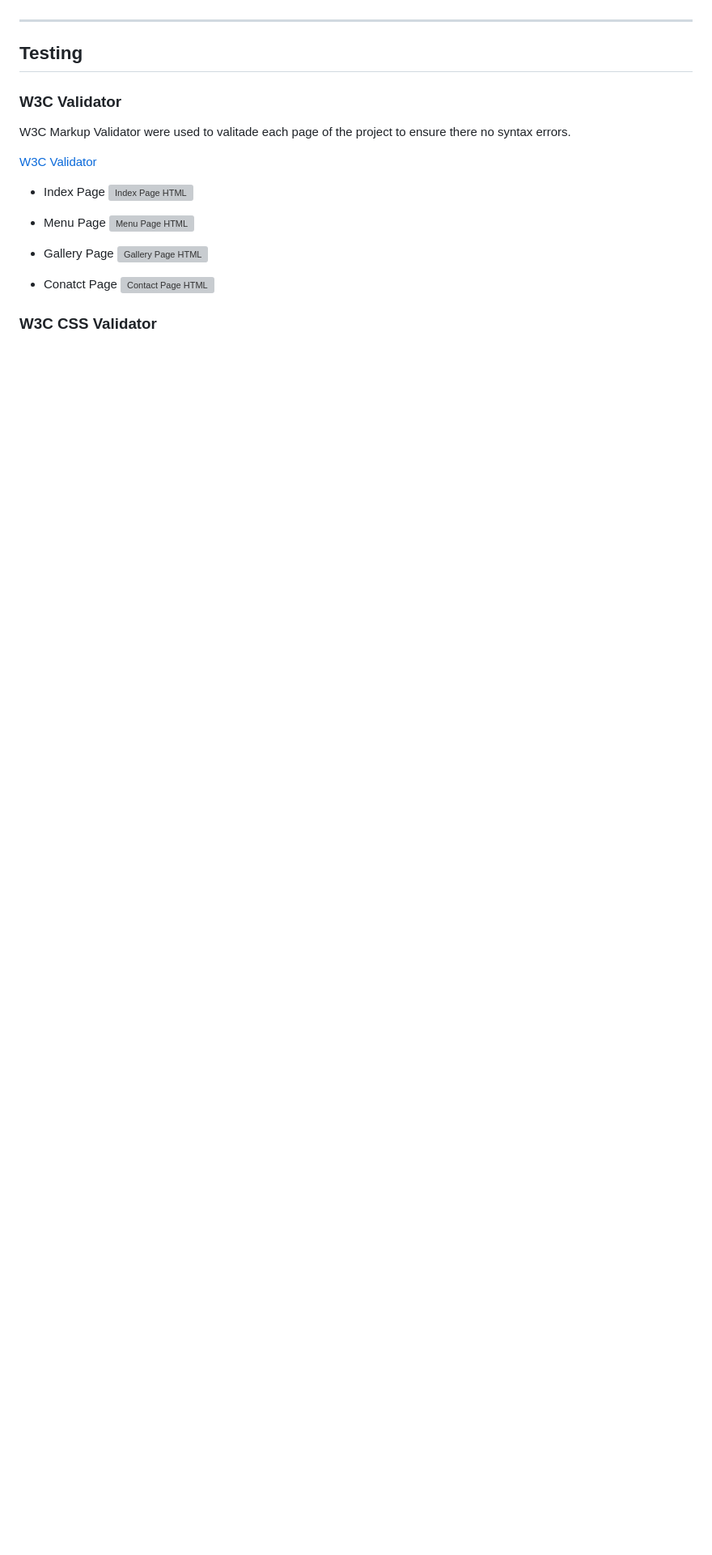
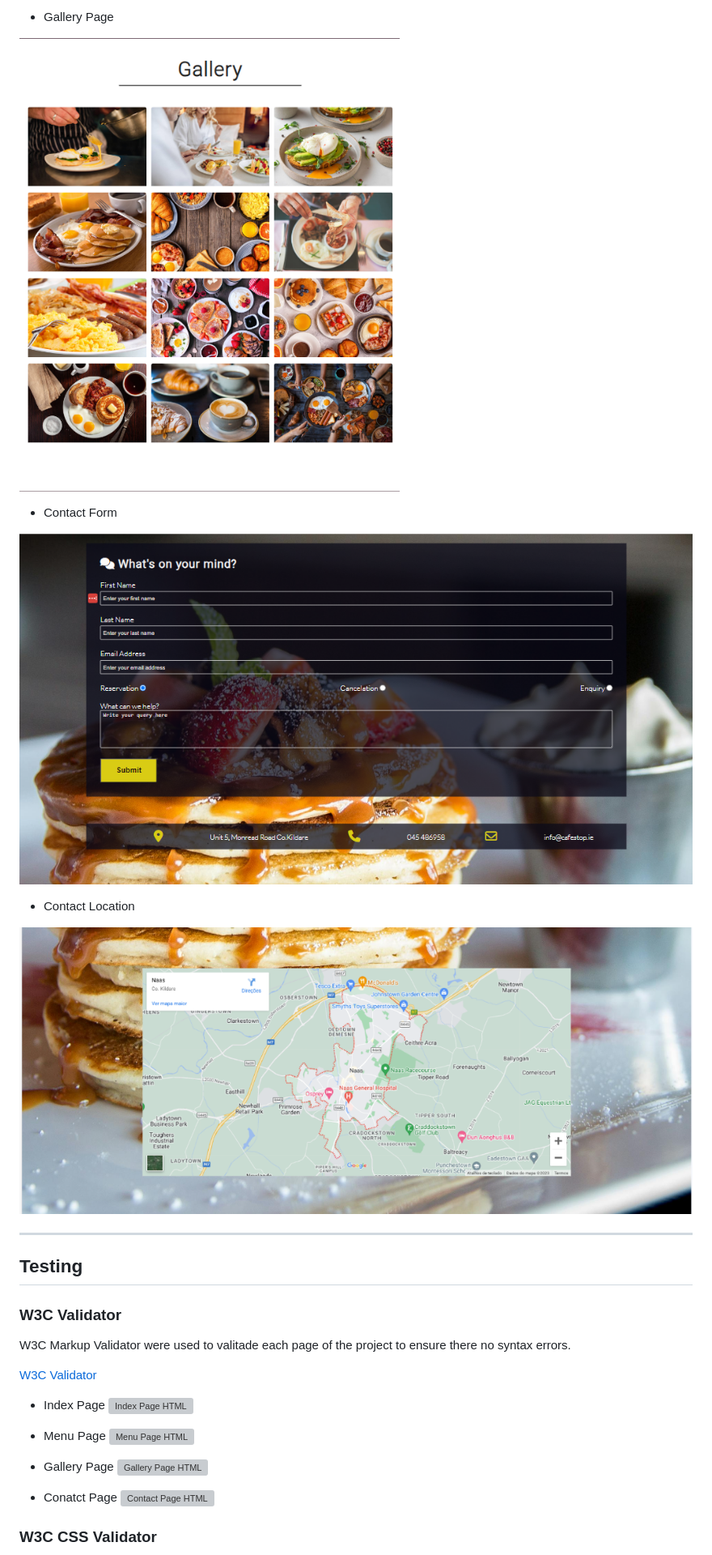
Before and after one commit to thiago-23/coffee-stop, a Markdown page: README.md, the part around the change printed below. Shown: that part at 81% size. Rendered like a GitHub page; blank space fills up the shorter version; grey boxes are pictures that could not be loaded.

Commit message:
Add scrrenshot website to readme

```diff
--- a/README.md
+++ b/README.md
@@ -96,3 +125,14 @@ Link to the live site here: <https://thiago-23.github.io/coffee-stop/>
+* Gallery Page
+
+![Gallery Page](docs/gallery.png)
+
+* Contact Form
+
+![Contact Form](docs/contact-form.png)
+
+* Contact Location
+
+![Contact Location](docs/location-map.png)
 
 ---
 
```
Also changed, not shown: other parts of README.md (+29 -0 lines).
